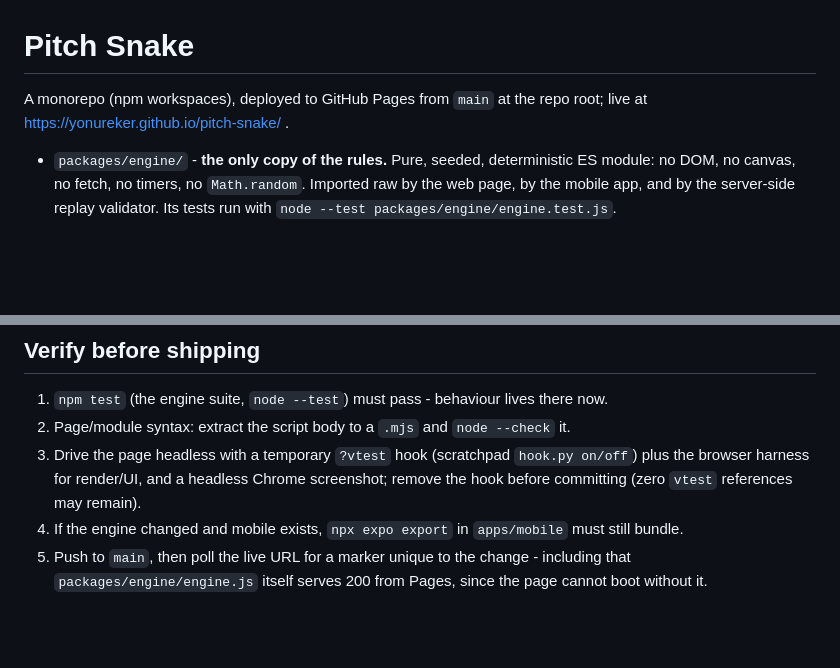
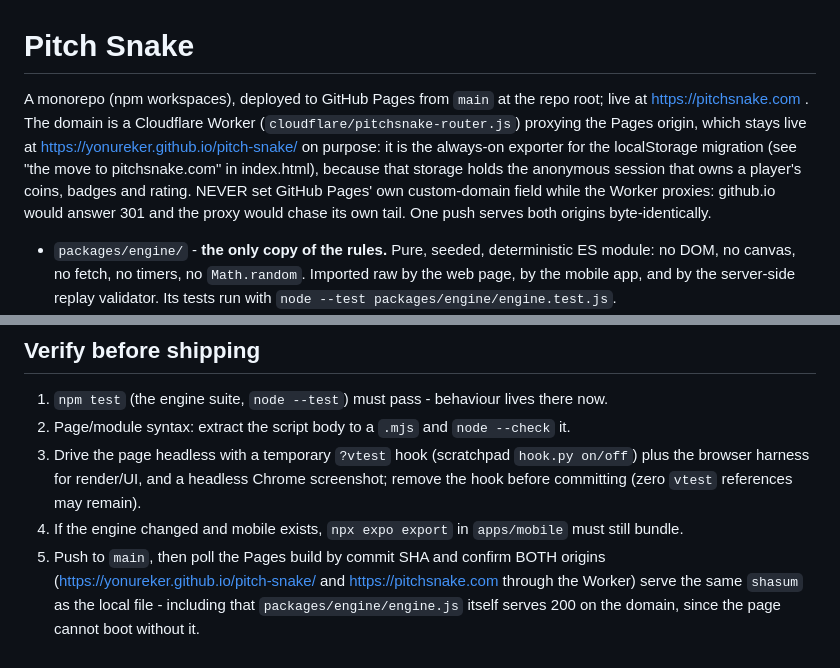
Before and after one commit to yonureker/pitch-snake, a Markdown page: CLAUDE.md, 2 parts joined by grey strips. GitHub-like rendering; blank space fills up the shorter version.

Commit message:
The docs move to pitchsnake.com with the game
The header names the domain and the shape behind it: a Cloudflare
Worker proxying the Pages origin, which stays live on purpose as the
migration bridge's always-on exporter. The one operational landmine is
written where it will be read: never set GitHub Pages' own custom
domain while the Worker proxies, because a 301 from github.io would
loop it. The verify loop's live confirmation becomes a shasum triple,
local against both origins, with the stale negative DNS cache trick
from migration day noted for the machine that needed it.

Verified before writing any of it: a session born on the old origin
crossed to pitchsnake.com headlessly with its user id and bests
intact, which is the whole point of the bridge, since coins, badges
and rating hang off that id.

Co-Authored-By: Claude Fable 5 <noreply@anthropic.com>
Claude-Session: https://claude.ai/code/session_016roj7mSA5RnfNEvfRS98ZH

```diff
--- a/CLAUDE.md
+++ b/CLAUDE.md
@@ -1,6 +1,6 @@
 # Pitch Snake
 
-A monorepo (npm workspaces), deployed to GitHub Pages from `main` at the repo root; live at https://yonureker.github.io/pitch-snake/ .
+A monorepo (npm workspaces), deployed to GitHub Pages from `main` at the repo root; live at https://pitchsnake.com . The domain is a Cloudflare Worker (`cloudflare/pitchsnake-router.js`) proxying the Pages origin, which stays live at https://yonureker.github.io/pitch-snake/ on purpose: it is the always-on exporter for the localStorage migration (see "the move to pitchsnake.com" in index.html), because that storage holds the anonymous session that owns a player's coins, badges and rating. NEVER set GitHub Pages' own custom-domain field while the Worker proxies: github.io would answer 301 and the proxy would chase its own tail. One push serves both origins byte-identically.
 
 - `packages/engine/` - **the only copy of the rules.** Pure, seeded, deterministic ES module: no DOM, no canvas, no fetch, no timers, no `Math.random`. Imported raw by the web page, by the mobile app, and by the server-side replay validator. Its tests run with `node --test packages/engine/engine.test.js`.
 - `index.html` - the web game: renderer + app shell only, buildless, imports the engine as an ES module. Nothing in this file may decide gameplay.
@@ -179,4 +179,4 @@ The numbered rules above govern the hot path. Away from it:
 2. Page/module syntax: extract the script body to a `.mjs` and `node --check` it.
 3. Drive the page headless with a temporary `?vtest` hook (scratchpad `hook.py on/off`) plus the browser harness for render/UI, and a headless Chrome screenshot; remove the hook before committing (zero `vtest` references may remain).
 4. If the engine changed and mobile exists, `npx expo export` in `apps/mobile` must still bundle.
-5. Push to `main`, then poll the live URL for a marker unique to the change - including that `packages/engine/engine.js` itself serves 200 from Pages, since the page cannot boot without it.
+5. Push to `main`, then poll the Pages build by commit SHA and confirm BOTH origins (https://yonureker.github.io/pitch-snake/ and https://pitchsnake.com through the Worker) serve the same `shasum` as the local file - including that `packages/engine/engine.js` itself serves 200 on the domain, since the page cannot boot without it.
```
Also changed, not shown: 1 other file.
